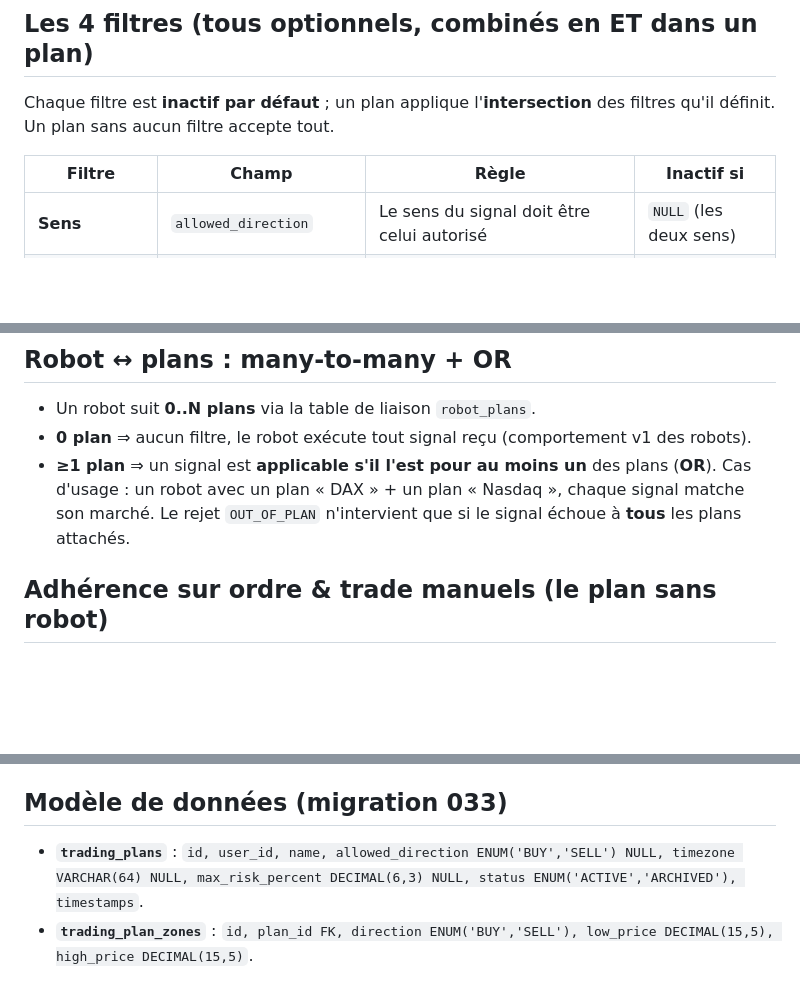
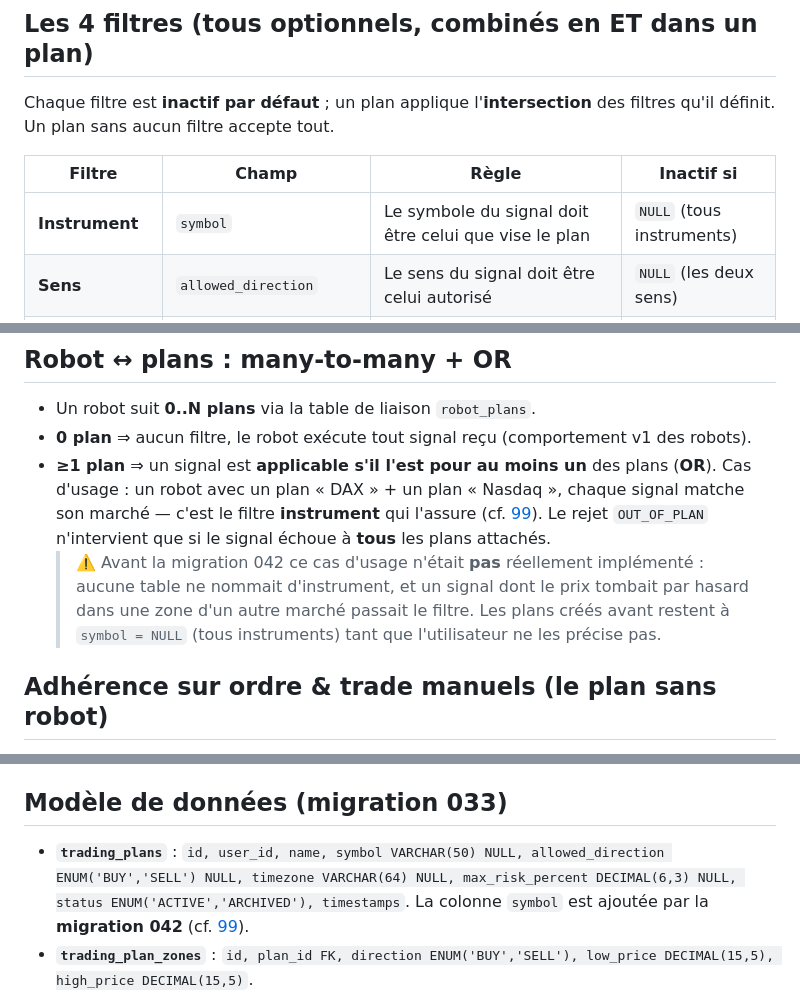
Before and after one commit to mplrd/2a-journal, a Markdown page: docs/83-trading-plans.md, 3 parts joined by grey strips. GitHub-like rendering; blank space fills up the shorter version.

```diff
--- a/docs/83-trading-plans.md
+++ b/docs/83-trading-plans.md
@@ -28,6 +28,7 @@ Chaque filtre est **inactif par défaut** ; un plan applique l'**intersection**
 
 | Filtre | Champ | Règle | Inactif si |
 |---|---|---|---|
+| **Instrument** | `symbol` | Le symbole du signal doit être celui que vise le plan | `NULL` (tous instruments) |
 | **Sens** | `allowed_direction` | Le sens du signal doit être celui autorisé | `NULL` (les deux sens) |
 | **Zones de prix** | `trading_plan_zones[]` | Pour le sens du signal : s'il existe ≥1 zone de ce sens, l'`entry_price` doit tomber dans au moins une | aucune zone pour ce sens |
 | **Fenêtres horaires** | `trading_plan_windows[]` | L'heure du signal (en TZ du plan) doit tomber dans ≥1 fenêtre | aucune fenêtre |
@@ -43,7 +44,8 @@ Chaque filtre est **inactif par défaut** ; un plan applique l'**intersection**
 
 - Un robot suit **0..N plans** via la table de liaison `robot_plans`.
 - **0 plan** ⇒ aucun filtre, le robot exécute tout signal reçu (comportement v1 des robots).
-- **≥1 plan** ⇒ un signal est **applicable s'il l'est pour au moins un** des plans (**OR**). Cas d'usage : un robot avec un plan « DAX » + un plan « Nasdaq », chaque signal matche son marché. Le rejet `OUT_OF_PLAN` n'intervient que si le signal échoue à **tous** les plans attachés.
+- **≥1 plan** ⇒ un signal est **applicable s'il l'est pour au moins un** des plans (**OR**). Cas d'usage : un robot avec un plan « DAX » + un plan « Nasdaq », chaque signal matche son marché — c'est le filtre **instrument** qui l'assure (cf. [99](99-plan-instrument-cible.md)). Le rejet `OUT_OF_PLAN` n'intervient que si le signal échoue à **tous** les plans attachés.
+  > ⚠️ Avant la migration 042 ce cas d'usage n'était **pas** réellement implémenté : aucune table ne nommait d'instrument, et un signal dont le prix tombait par hasard dans une zone d'un autre marché passait le filtre. Les plans créés avant restent à `symbol = NULL` (tous instruments) tant que l'utilisateur ne les précise pas.
 
 ## Adhérence sur ordre & trade manuels (le plan sans robot)
 
@@ -77,7 +79,7 @@ Le rejet est tracé dans `tradingview_alert_events` (audit visible dans l'histor
 
 ## Modèle de données (migration 033)
 
-- **`trading_plans`** : `id, user_id, name, allowed_direction ENUM('BUY','SELL') NULL, timezone VARCHAR(64) NULL, max_risk_percent DECIMAL(6,3) NULL, status ENUM('ACTIVE','ARCHIVED'), timestamps`.
+- **`trading_plans`** : `id, user_id, name, symbol VARCHAR(50) NULL, allowed_direction ENUM('BUY','SELL') NULL, timezone VARCHAR(64) NULL, max_risk_percent DECIMAL(6,3) NULL, status ENUM('ACTIVE','ARCHIVED'), timestamps`. La colonne `symbol` est ajoutée par la **migration 042** (cf. [99](99-plan-instrument-cible.md)).
 - **`trading_plan_zones`** : `id, plan_id FK, direction ENUM('BUY','SELL'), low_price DECIMAL(15,5), high_price DECIMAL(15,5)`.
 - **`trading_plan_windows`** : `id, plan_id FK, days_mask SMALLINT UNSIGNED, start_time TIME, end_time TIME`.
 - **`robot_plans`** : `robot_id, plan_id, PK(robot_id, plan_id)`, FK cascade des deux côtés.
```
Also changed, not shown: docs/99-plan-instrument-cible.md (added, +121 -0 lines).
